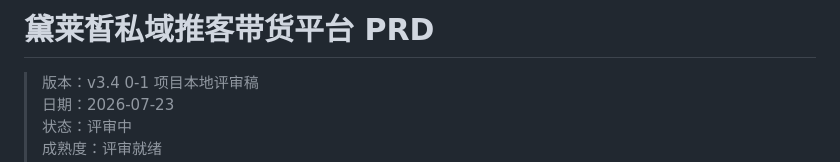
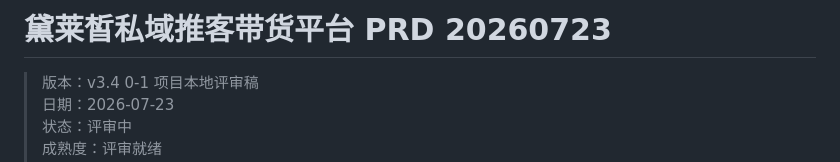
Before and after one commit to ZhangRulei/dailaixi-promoter-platform, a Markdown page: outputs/黛莱皙推客带货平台_PRD_决策落地版_2026-07-21/黛莱皙推客带货平台_PRD_重写版_v3.4_0-1项目_本地评审稿.md, the part around the change. Rendered like a GitHub page.

Commit message:
Update 黛莱皙推客带货平台_PRD_重写版_v3.4_0-1项目_本地评审稿.md
PRD标题修改

```diff
--- a/outputs/黛莱皙推客带货平台_PRD_决策落地版_2026-07-21/黛莱皙推客带货平台_PRD_重写版_v3.4_0-1项目_本地评审稿.md
+++ b/outputs/黛莱皙推客带货平台_PRD_决策落地版_2026-07-21/黛莱皙推客带货平台_PRD_重写版_v3.4_0-1项目_本地评审稿.md
@@ -1,4 +1,4 @@
-# 黛莱皙私域推客带货平台 PRD
+# 黛莱皙私域推客带货平台 PRD 20260723
 
 > 版本：v3.4 0-1 项目本地评审稿
 > 日期：2026-07-23
```
